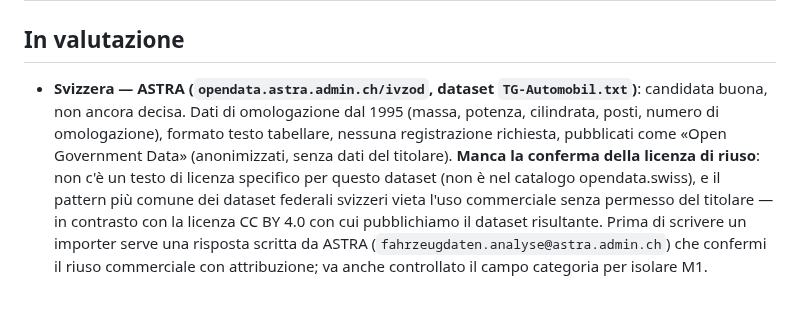
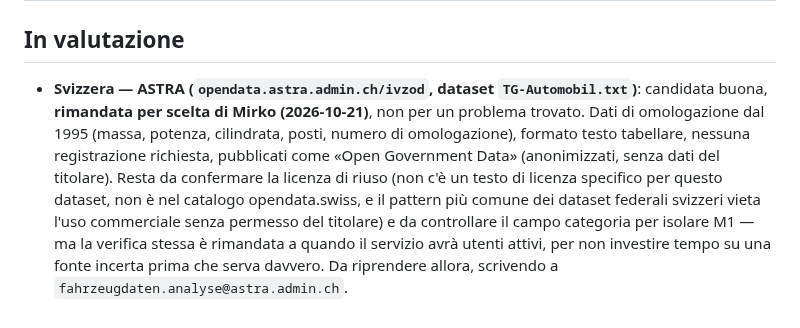
Before and after one commit to mirkobechini/openvehicle-data, a Markdown page: SOURCES.md, the part around the change. Drawn GitHub-style.

Commit message:
docs: defer the Switzerland (ASTRA) source until there are active users (issue-220)
Co-Authored-By: Claude Sonnet 5 <noreply@anthropic.com>

```diff
--- a/SOURCES.md
+++ b/SOURCES.md
@@ -26,4 +26,4 @@ Elenco delle fonti dati valutate per openvehicle-data: quelle in uso, quelle sca
 
 ## In valutazione
 
-- **Svizzera — ASTRA (`opendata.astra.admin.ch/ivzod`, dataset `TG-Automobil.txt`)**: candidata buona, non ancora decisa. Dati di omologazione dal 1995 (massa, potenza, cilindrata, posti, numero di omologazione), formato testo tabellare, nessuna registrazione richiesta, pubblicati come «Open Government Data» (anonimizzati, senza dati del titolare). **Manca la conferma della licenza di riuso**: non c'è un testo di licenza specifico per questo dataset (non è nel catalogo opendata.swiss), e il pattern più comune dei dataset federali svizzeri vieta l'uso commerciale senza permesso del titolare — in contrasto con la licenza CC BY 4.0 con cui pubblichiamo il dataset risultante. Prima di scrivere un importer serve una risposta scritta da ASTRA (`fahrzeugdaten.analyse@astra.admin.ch`) che confermi il riuso commerciale con attribuzione; va anche controllato il campo categoria per isolare M1.
+- **Svizzera — ASTRA (`opendata.astra.admin.ch/ivzod`, dataset `TG-Automobil.txt`)**: candidata buona, **rimandata per scelta di Mirko (2026-10-21)**, non per un problema trovato. Dati di omologazione dal 1995 (massa, potenza, cilindrata, posti, numero di omologazione), formato testo tabellare, nessuna registrazione richiesta, pubblicati come «Open Government Data» (anonimizzati, senza dati del titolare). Resta da confermare la licenza di riuso (non c'è un testo di licenza specifico per questo dataset, non è nel catalogo opendata.swiss, e il pattern più comune dei dataset federali svizzeri vieta l'uso commerciale senza permesso del titolare) e da controllare il campo categoria per isolare M1 — ma la verifica stessa è rimandata a quando il servizio avrà utenti attivi, per non investire tempo su una fonte incerta prima che serva davvero. Da riprendere allora, scrivendo a `fahrzeugdaten.analyse@astra.admin.ch`.
```
